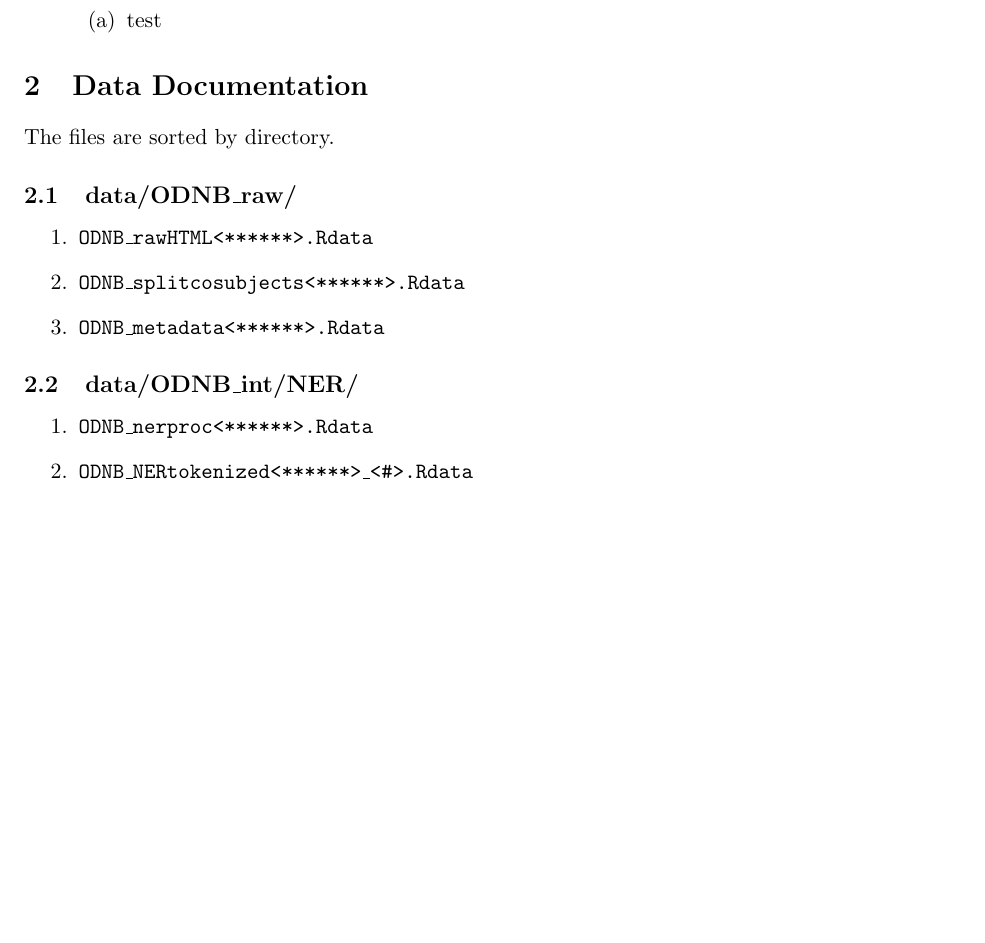
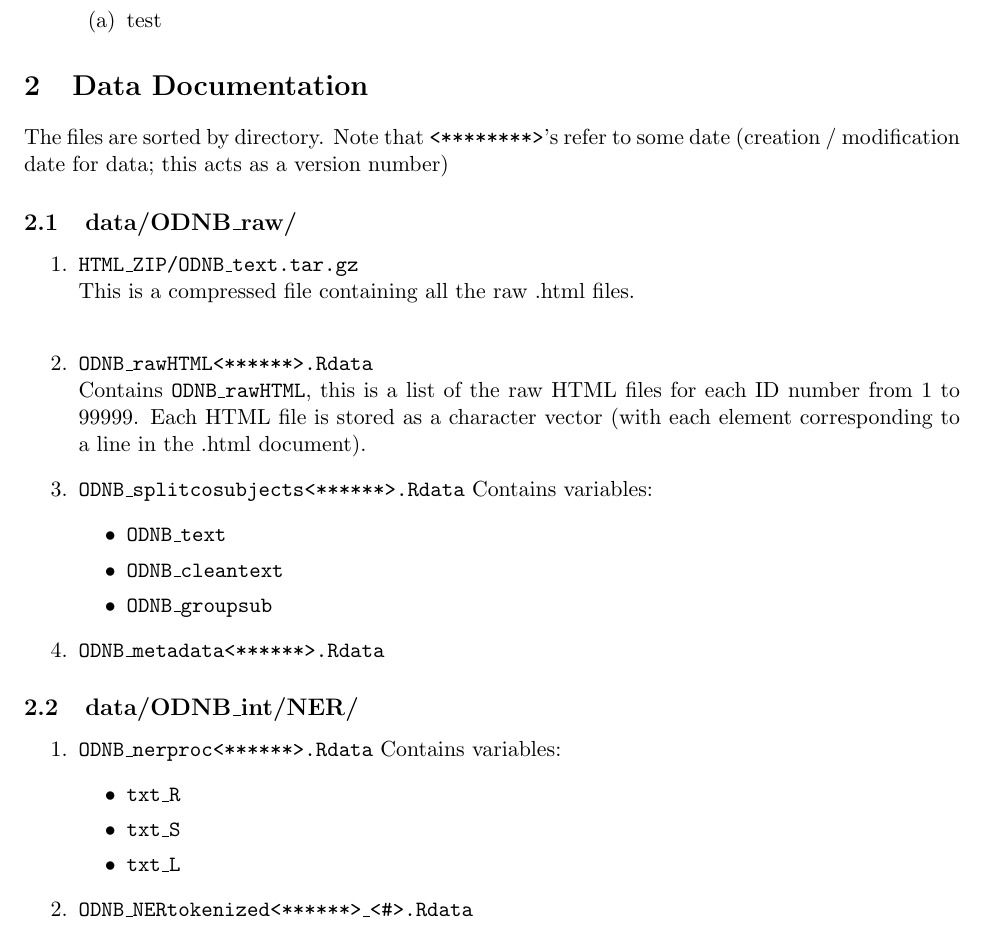
Before and after one commit to sdfb/sdfb_network, a LaTeX document (code_documentation/documentation.tex): part of page 3 of 3 before the commit and part of page 3 of 4 after it, cut so that both start at the same text, the shorter picture padded with empty space. Compiled offline with pdfLaTeX.

Commit message:
update documentation

```diff
--- a/code_documentation/documentation.tex
+++ b/code_documentation/documentation.tex
@@ -99,19 +99,40 @@ Read HTML files into R, store as a list
 
 
 \section{Data Documentation}
-The files are sorted by directory.
+The files are sorted by directory. Note that \texttt{<********>}'s refer to some date (creation / modification date for data; this acts as a version number)
 
 \subsection{data/ODNB\_raw/}
 \begin{enumerate}
-\item \filename{ODNB\_rawHTML<******>.Rdata}
+\item \filename{HTML\_ZIP/ODNB\_text.tar.gz} \\
+This is a compressed file containing all the raw .html files. \\
+
+\item \filename{ODNB\_rawHTML<******>.Rdata} \\
+Contains \texttt{ODNB\_rawHTML}, this is a list of the raw HTML files for each ID number from 1 to 99999. Each HTML file is stored as a character vector (with each element corresponding to a line in the .html document).
+
 \item \filename{ODNB\_splitcosubjects<******>.Rdata}
+Contains variables:
+\begin{itemize}
+\item \texttt{ODNB\_text}
+\item \texttt{ODNB\_cleantext}
+\item \texttt{ODNB\_groupsub}
+\end{itemize}
+
 \item \filename{ODNB\_metadata<******>.Rdata}
+
 \end{enumerate}
 
 \subsection{data/ODNB\_int/NER/}
 \begin{enumerate}
 \item \filename{ODNB\_nerproc<******>.Rdata}
+Contains variables:
+\begin{itemize}
+\item \texttt{txt\_R}
+\item \texttt{txt\_S}
+\item \texttt{txt\_L}
+\end{itemize}
+
 \item \filename{ODNB\_NERtokenized<******>\_<\#>.Rdata}
+
 \item \filename{ODNB\_combtags<******>.Rdata}
 \end{enumerate}
 
```
